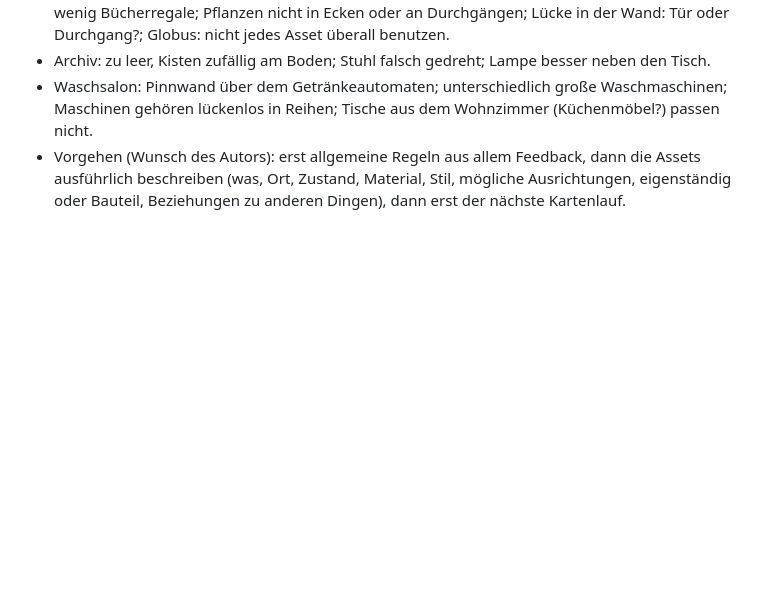
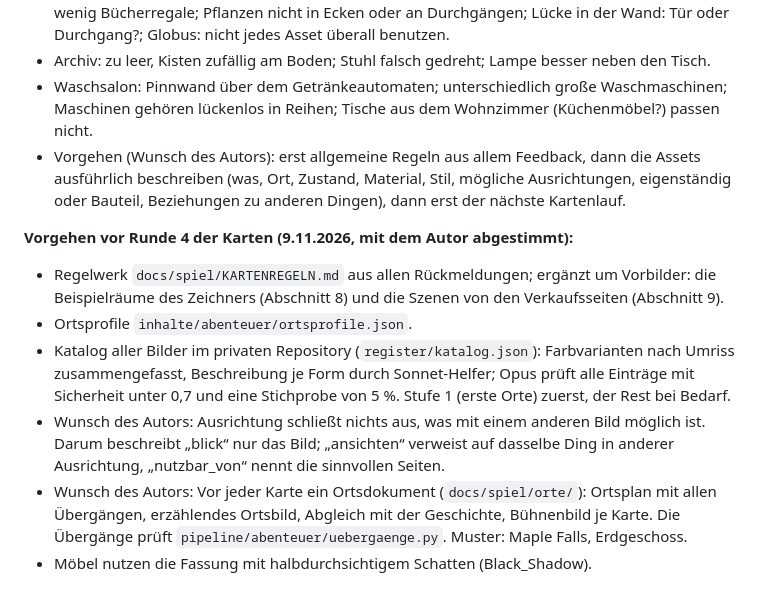
Before and after one commit to dobili/SvGa_Public, a Markdown page: docs/spiel/ENTSCHEIDUNGEN.md, the part around one of its changes. Drawn GitHub-style; blank space fills up the shorter version.

Commit message:
Entscheidungen: Vorgehen vor Runde 4 der Karten festgehalten
Co-Authored-By: Claude Opus 5.5 <noreply@anthropic.com>
Claude-Session: https://claude.ai/code/session_01GgYQ8VZTehAaksw4eD2gUS

```diff
--- a/docs/spiel/ENTSCHEIDUNGEN.md
+++ b/docs/spiel/ENTSCHEIDUNGEN.md
@@ -731,3 +734,19 @@ die Prüfliste von `inhalte/abenteuer/szenen/README.md` und ins Register (Spalte
 - Vorgehen (Wunsch des Autors): erst allgemeine Regeln aus allem Feedback, dann die Assets ausführlich
   beschreiben (was, Ort, Zustand, Material, Stil, mögliche Ausrichtungen, eigenständig oder Bauteil,
   Beziehungen zu anderen Dingen), dann erst der nächste Kartenlauf.
+
+**Vorgehen vor Runde 4 der Karten (9.11.2026, mit dem Autor abgestimmt):**
+
+- Regelwerk `docs/spiel/KARTENREGELN.md` aus allen Rückmeldungen; ergänzt um Vorbilder: die
+  Beispielräume des Zeichners (Abschnitt 8) und die Szenen von den Verkaufsseiten (Abschnitt 9).
+- Ortsprofile `inhalte/abenteuer/ortsprofile.json`.
+- Katalog aller Bilder im privaten Repository (`register/katalog.json`): Farbvarianten nach Umriss
+  zusammengefasst, Beschreibung je Form durch Sonnet-Helfer; Opus prüft alle Einträge mit
+  Sicherheit unter 0,7 und eine Stichprobe von 5 %. Stufe 1 (erste Orte) zuerst, der Rest bei Bedarf.
+- Wunsch des Autors: Ausrichtung schließt nichts aus, was mit einem anderen Bild möglich ist. Darum
+  beschreibt „blick“ nur das Bild; „ansichten“ verweist auf dasselbe Ding in anderer Ausrichtung,
+  „nutzbar_von“ nennt die sinnvollen Seiten.
+- Wunsch des Autors: Vor jeder Karte ein Ortsdokument (`docs/spiel/orte/`): Ortsplan mit allen
+  Übergängen, erzählendes Ortsbild, Abgleich mit der Geschichte, Bühnenbild je Karte. Die
+  Übergänge prüft `pipeline/abenteuer/uebergaenge.py`. Muster: Maple Falls, Erdgeschoss.
+- Möbel nutzen die Fassung mit halbdurchsichtigem Schatten (Black_Shadow).
```
Also changed, not shown: other parts of docs/spiel/ENTSCHEIDUNGEN.md (+3 -0 lines).
